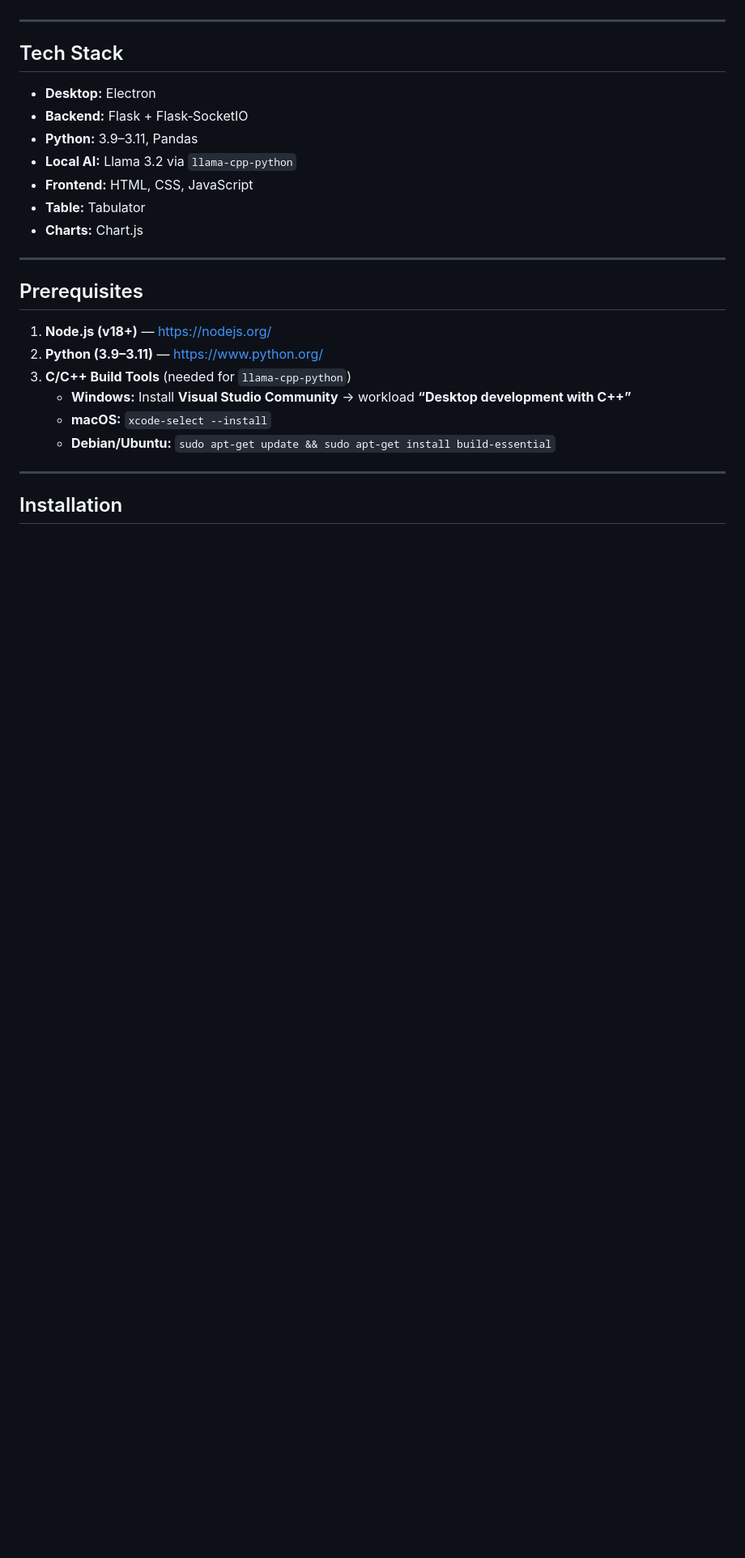
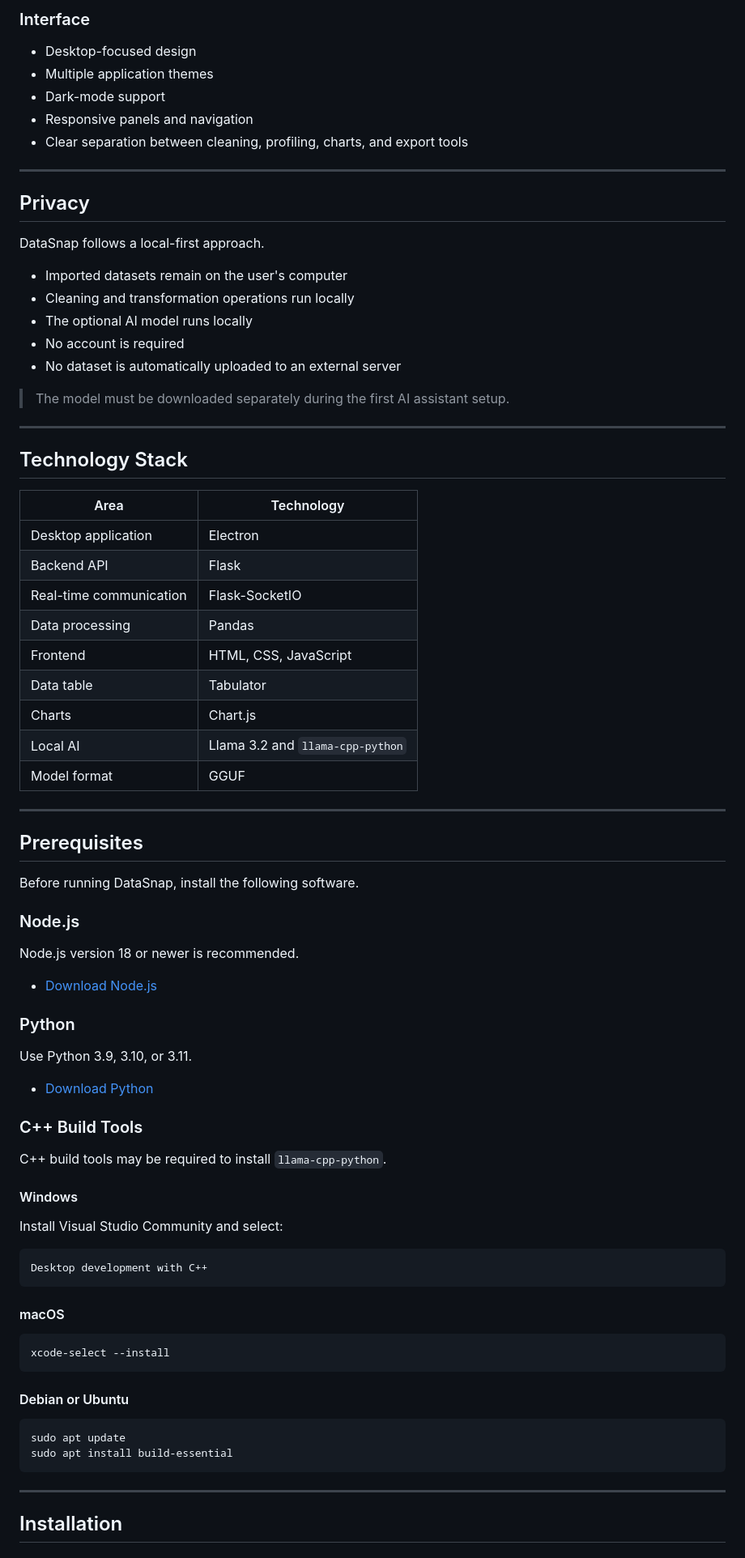
Before and after one commit to Griff-OB/DataSnap, a Markdown page: README.md, the part around one of its changes. Shown at 81% size. Rendered like a GitHub page; blank space fills up the shorter version.

````diff
--- a/README.md
+++ b/README.md
@@ -41,24 +137,83 @@
+### Interface
+
+- Desktop-focused design
+- Multiple application themes
+- Dark-mode support
+- Responsive panels and navigation
+- Clear separation between cleaning, profiling, charts, and export tools
 
 ---
 
-## Tech Stack
-- **Desktop:** Electron
-- **Backend:** Flask + Flask‑SocketIO
-- **Python:** 3.9–3.11, Pandas
-- **Local AI:** Llama 3.2 via `llama-cpp-python`
-- **Frontend:** HTML, CSS, JavaScript
-- **Table:** Tabulator
-- **Charts:** Chart.js
+## Privacy
+
+DataSnap follows a local-first approach.
+
+- Imported datasets remain on the user's computer
+- Cleaning and transformation operations run locally
+- The optional AI model runs locally
+- No account is required
+- No dataset is automatically uploaded to an external server
+
+> The model must be downloaded separately during the first AI assistant setup.
+
+---
+
+## Technology Stack
+
+| Area | Technology |
+|---|---|
+| Desktop application | Electron |
+| Backend API | Flask |
+| Real-time communication | Flask-SocketIO |
+| Data processing | Pandas |
+| Frontend | HTML, CSS, JavaScript |
+| Data table | Tabulator |
+| Charts | Chart.js |
+| Local AI | Llama 3.2 and `llama-cpp-python` |
+| Model format | GGUF |
 
 ---
 
 ## Prerequisites
-1. **Node.js (v18+)** — <https://nodejs.org/>
-2. **Python (3.9–3.11)** — <https://www.python.org/>
-3. **C/C++ Build Tools** (needed for `llama-cpp-python`)
-   - **Windows:** Install **Visual Studio Community** → workload **“Desktop development with C++”**
-   - **macOS:** `xcode-select --install`
-   - **Debian/Ubuntu:** `sudo apt-get update && sudo apt-get install build-essential`
+
+Before running DataSnap, install the following software.
+
+### Node.js
+
+Node.js version 18 or newer is recommended.
+
+- [Download Node.js](https://nodejs.org/)
+
+### Python
+
+Use Python 3.9, 3.10, or 3.11.
+
+- [Download Python](https://www.python.org/downloads/)
+
+### C++ Build Tools
+
+C++ build tools may be required to install `llama-cpp-python`.
+
+#### Windows
+
+Install Visual Studio Community and select:
+
+```text
+Desktop development with C++
+```
+
+#### macOS
+
+```bash
+xcode-select --install
+```
+
+#### Debian or Ubuntu
+
+```bash
+sudo apt update
+sudo apt install build-essential
+```
 
 ---
 
````
Also changed, not shown: other parts of README.md (+386 -72 lines).
